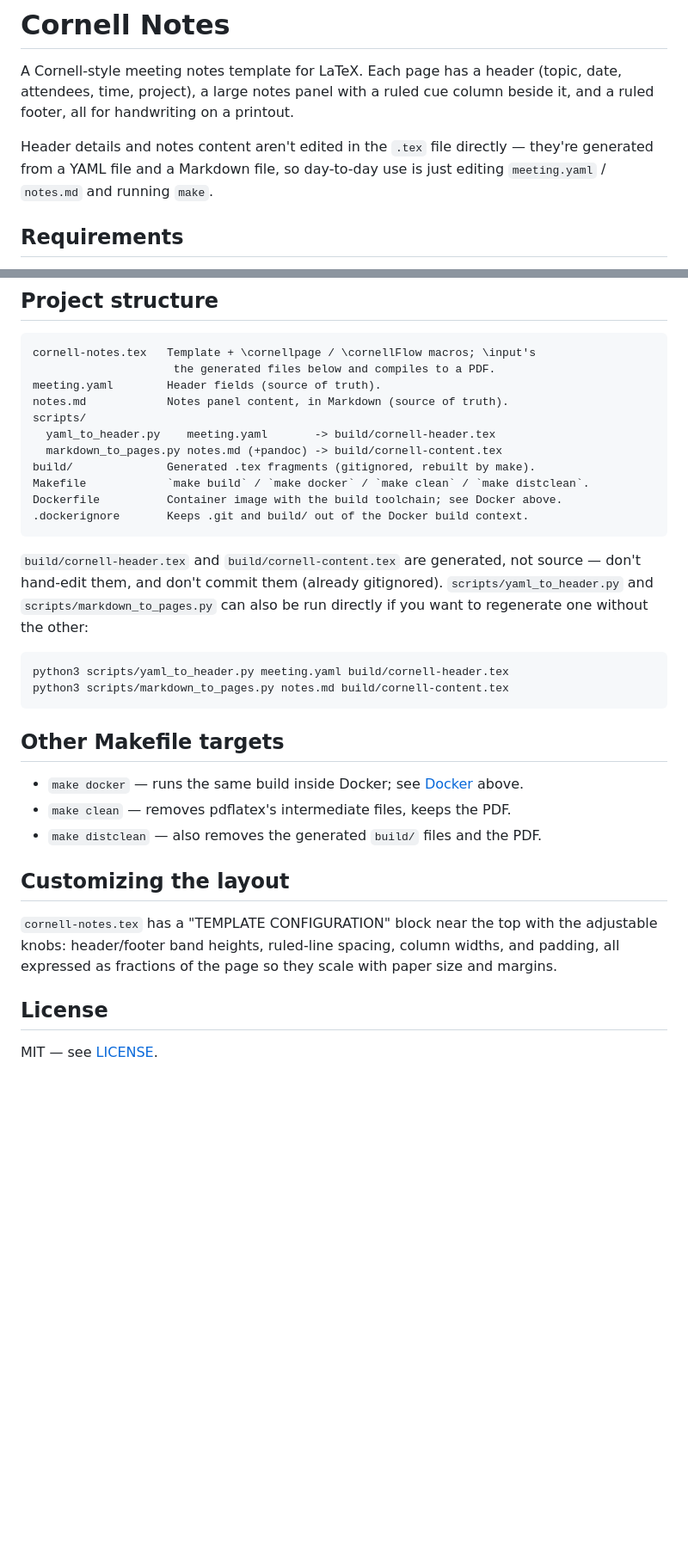
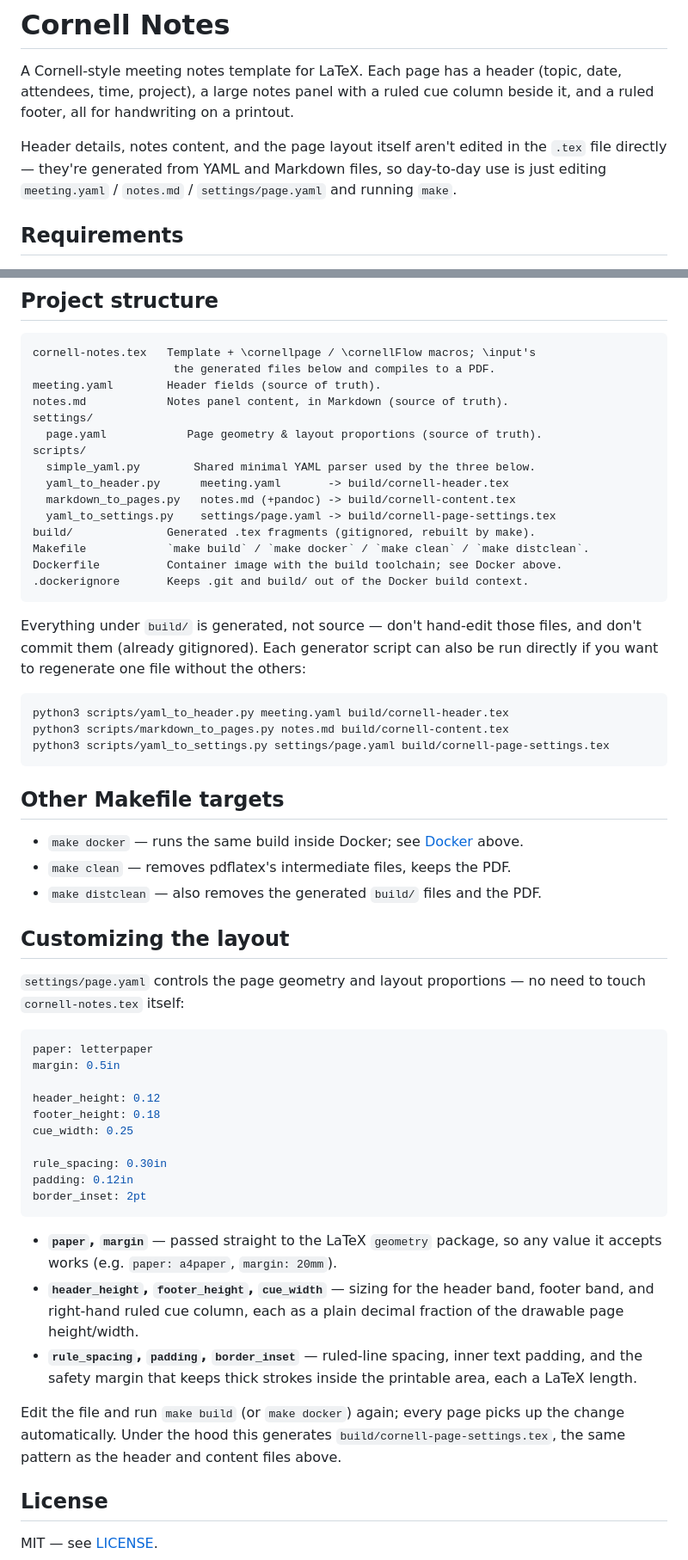
Before and after one commit to forloop11/markdown-cornell-notes, a Markdown page: README.md, 2 parts joined by grey strips. Shown: that part at 86% size. Rendered like a GitHub page; blank space fills up the shorter version.

Commit message:
created YAML file which sets document geometry

````diff
--- a/README.md
+++ b/README.md
@@ -5,9 +5,10 @@ A Cornell-style meeting notes template for LaTeX. Each page has a header
 cue column beside it, and a ruled footer, all for handwriting on a
 printout.
 
-Header details and notes content aren't edited in the `.tex` file directly —
-they're generated from a YAML file and a Markdown file, so day-to-day use is
-just editing `meeting.yaml` / `notes.md` and running `make`.
+Header details, notes content, and the page layout itself aren't edited in
+the `.tex` file directly — they're generated from YAML and Markdown files,
+so day-to-day use is just editing `meeting.yaml` / `notes.md` /
+`settings/page.yaml` and running `make`.
 
 ## Requirements
 
@@ -103,23 +105,28 @@ cornell-notes.tex   Template + \cornellpage / \cornellFlow macros; \input's
                      the generated files below and compiles to a PDF.
 meeting.yaml        Header fields (source of truth).
 notes.md            Notes panel content, in Markdown (source of truth).
+settings/
+  page.yaml            Page geometry & layout proportions (source of truth).
 scripts/
-  yaml_to_header.py    meeting.yaml       -> build/cornell-header.tex
-  markdown_to_pages.py notes.md (+pandoc) -> build/cornell-content.tex
+  simple_yaml.py        Shared minimal YAML parser used by the three below.
+  yaml_to_header.py      meeting.yaml       -> build/cornell-header.tex
+  markdown_to_pages.py   notes.md (+pandoc) -> build/cornell-content.tex
+  yaml_to_settings.py    settings/page.yaml -> build/cornell-page-settings.tex
 build/              Generated .tex fragments (gitignored, rebuilt by make).
 Makefile            `make build` / `make docker` / `make clean` / `make distclean`.
 Dockerfile          Container image with the build toolchain; see Docker above.
 .dockerignore       Keeps .git and build/ out of the Docker build context.
 ```
 
-`build/cornell-header.tex` and `build/cornell-content.tex` are generated,
-not source — don't hand-edit them, and don't commit them (already
-gitignored). `scripts/yaml_to_header.py` and `scripts/markdown_to_pages.py`
-can also be run directly if you want to regenerate one without the other:
+Everything under `build/` is generated, not source — don't hand-edit those
+files, and don't commit them (already gitignored). Each generator script
+can also be run directly if you want to regenerate one file without the
+others:
 
 ```sh
 python3 scripts/yaml_to_header.py meeting.yaml build/cornell-header.tex
 python3 scripts/markdown_to_pages.py notes.md build/cornell-content.tex
+python3 scripts/yaml_to_settings.py settings/page.yaml build/cornell-page-settings.tex
 ```
 
 ## Other Makefile targets
@@ -130,10 +137,35 @@ python3 scripts/markdown_to_pages.py notes.md build/cornell-content.tex
 
 ## Customizing the layout
 
-`cornell-notes.tex` has a "TEMPLATE CONFIGURATION" block near the top with
-the adjustable knobs: header/footer band heights, ruled-line spacing,
-column widths, and padding, all expressed as fractions of the page so they
-scale with paper size and margins.
+`settings/page.yaml` controls the page geometry and layout proportions —
+no need to touch `cornell-notes.tex` itself:
+
+```yaml
+paper: letterpaper
+margin: 0.5in
+
+header_height: 0.12
+footer_height: 0.18
+cue_width: 0.25
+
+rule_spacing: 0.30in
+padding: 0.12in
+border_inset: 2pt
+```
+
+- **`paper`, `margin`** — passed straight to the LaTeX `geometry` package,
+  so any value it accepts works (e.g. `paper: a4paper`, `margin: 20mm`).
+- **`header_height`, `footer_height`, `cue_width`** — sizing for the
+  header band, footer band, and right-hand ruled cue column, each as a
+  plain decimal fraction of the drawable page height/width.
+- **`rule_spacing`, `padding`, `border_inset`** — ruled-line spacing,
+  inner text padding, and the safety margin that keeps thick strokes
+  inside the printable area, each a LaTeX length.
+
+Edit the file and run `make build` (or `make docker`) again; every page
+picks up the change automatically. Under the hood this generates
+`build/cornell-page-settings.tex`, the same pattern as the header and
+content files above.
 
 ## License
 
````
Also changed, not shown: other parts of README.md (+3 -2 lines), notes.md (+2 -1 lines), etc/page-layout.drawio.png (deleted), page-layout.drawio.png (added), 11 other files.
